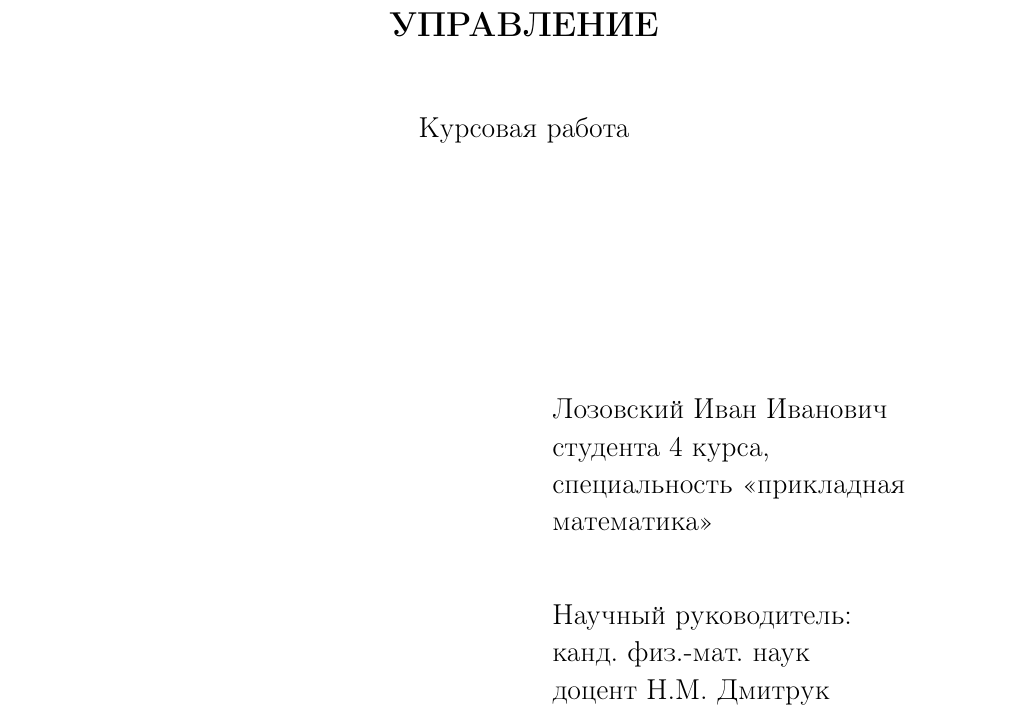
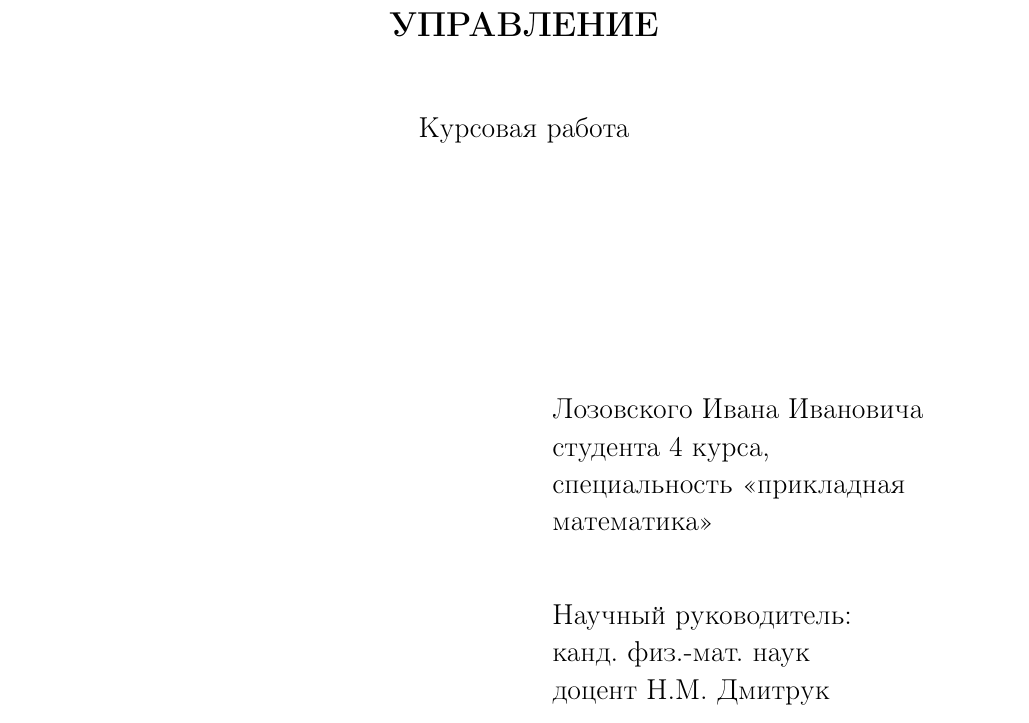
Before and after one commit to Lozovskij/Coursework, a LaTeX thesis (CourseWorkLozovski.tex): part of page 1 of 28, cut so that both start at the same text. Compiled offline with pdfLaTeX; the source files are stored in an older character set and shown here as Unicode.

Commit message:
Add files via upload

```diff
--- a/CourseWorkLozovski.tex
+++ b/CourseWorkLozovski.tex
@@ -14,7 +14,7 @@
 
 \title{ДЕЦЕНТРАЛИЗОВАННОЕ ОПТИМАЛЬНОЕ УПРАВЛЕНИЕ}
 
-\author{Лозовский Иван Иванович}
+\author{Лозовского Ивана Ивановича}
 
 \project{Курсовая работа}
 
```
